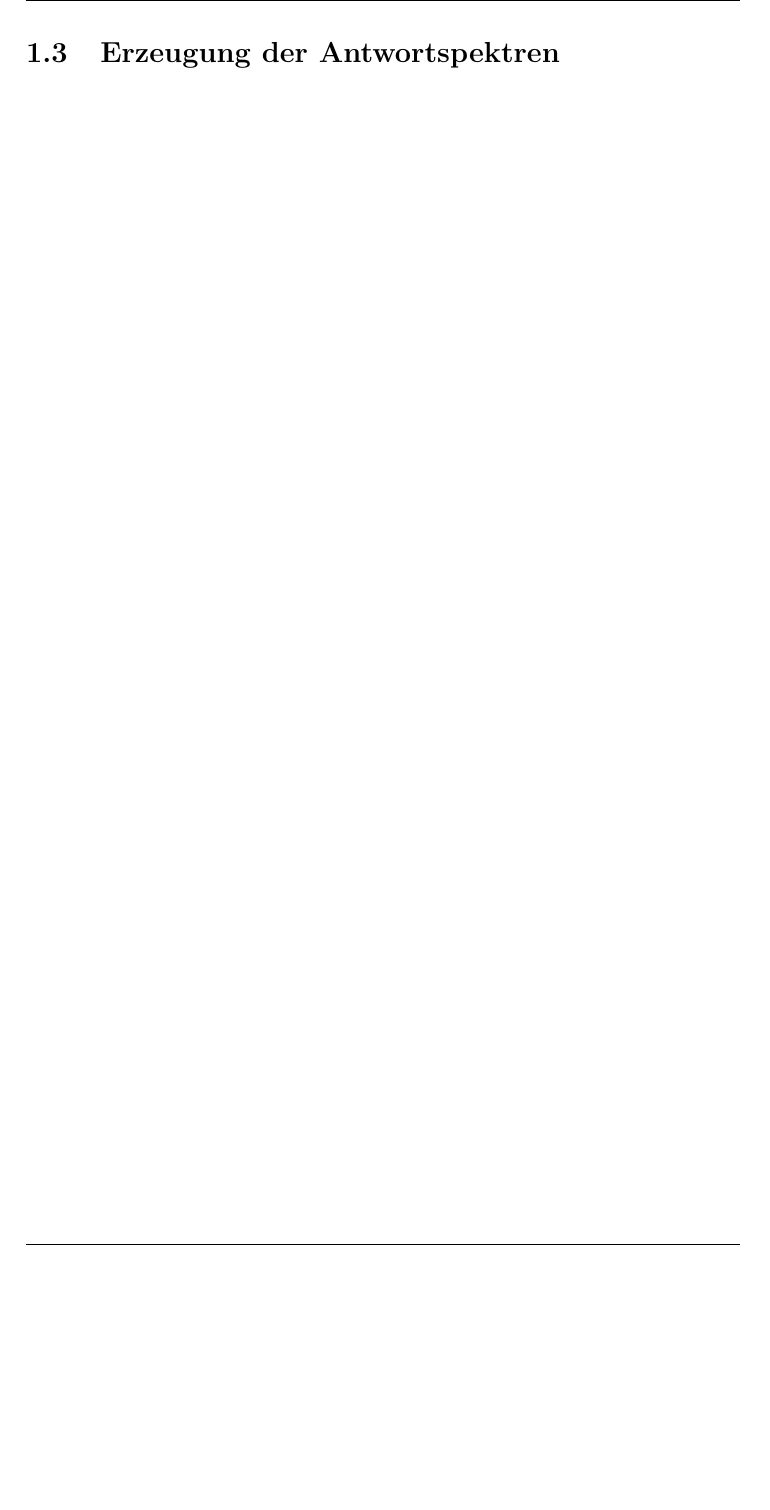
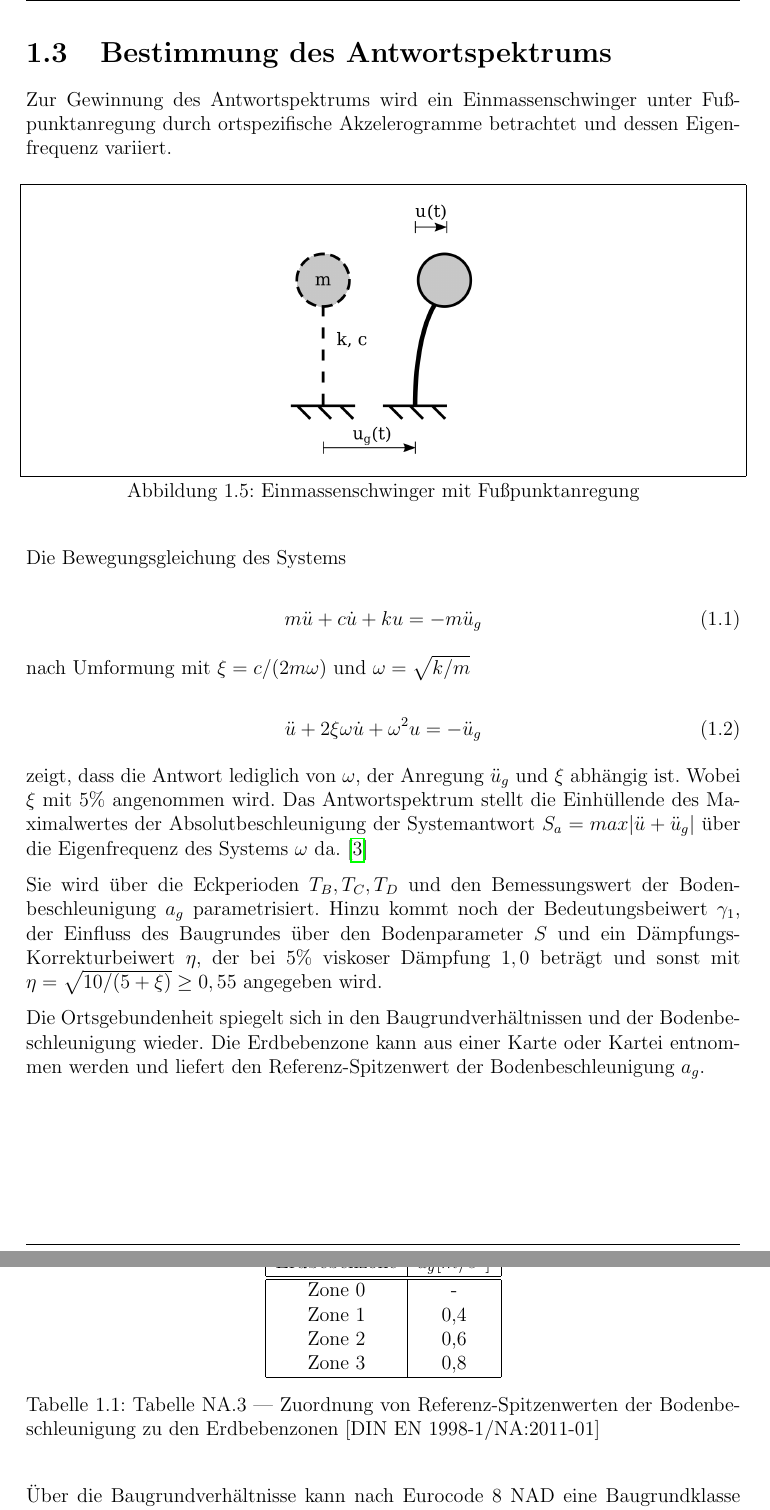
Before and after one commit to couchsofa/Masterthesis, a LaTeX thesis (main.tex, which reads chapters/section1.tex): part of page 12 of 34 before the commit and two parts of pages 12 and 13 of 36 after it, the two joined at a grey line, cut at the place of the change, the shorter picture padded with empty space. Compiled offline with pdfLaTeX; a LaTeX package or settings file that is missing is left out.

Commit message:
Update chapter 1.3

```diff
--- a/chapters/section1.tex
+++ b/chapters/section1.tex
@@ -160,5 +145,49 @@ Die Berechnung mittels Zeitschrittverfahren ("time-history analysis") ist eín n
 
 \pagebreak
 
-\section{Erzeugung der Antwortspektren}
+\section{Bestimmung des Antwortspektrums}
 \label{sec:Antwortspektren}
+
+Zur Gewinnung des Antwortspektrums wird ein Einmassenschwinger unter Fußpunktanregung durch ortspezifische Akzelerogramme betrachtet und dessen Eigenfrequenz variiert.
+
+\begin{figure}[H]
+    \centering
+    \includegraphics[width=0.4\textwidth]{1MS_AWS.png}
+    \caption{Einmassenschwinger mit Fußpunktanregung}
+\end{figure}
+
+Die Bewegungsgleichung des Systems
+
+\begin{equation} \label{ems_aws}
+m \ddot u + c \dot u + k u = -m \ddot u_g
+\end{equation}
+
+nach Umformung mit $\xi = c/(2m\omega)$ und $\omega = \sqrt{k/m}$
+
+\begin{equation} \label{ems_aws_umf}
+\ddot u + 2\xi\omega \dot u + \omega^2 u = - \ddot u_g
+\end{equation}
+
+zeigt, dass die Antwort lediglich von $\omega$, der Anregung $\ddot u_g$ und $\xi$ abhängig ist. Wobei $\xi$ mit 5\% angenommen wird.
+Das Antwortspektrum stellt die Einhüllende des Maximalwertes der Absolutbeschleunigung der Systemantwort $S_a=max|\ddot u + \ddot u_g|$ über die Eigenfrequenz des Systems $\omega$ da. \cite{Bachmann}
+
+Sie wird über die Eckperioden $T_B, T_C, T_D$ und den Bemessungswert der Bodenbeschleunigung $a_g$ parametrisiert. Hinzu kommt noch der Bedeutungsbeiwert $\gamma_1$, der Einfluss des Baugrundes über den Bodenparameter $S$ und ein Dämpfungs-Korrekturbeiwert $\eta$, der bei 5\% viskoser Dämpfung $1,0$ beträgt und sonst mit $\eta=\sqrt{10/(5+\xi)}\geq 0,55$ angegeben wird.
+
+Die Ortsgebundenheit spiegelt sich in den Baugrundverhältnissen und der Bodenbeschleunigung wieder. Die Erdbebenzone kann aus einer Karte oder Kartei entnommen werden und liefert den Referenz-Spitzenwert der Bodenbeschleunigung $a_g$.
+
+\begin{table}[H]
+\centering
+\begin{tabular}{ |c|c| }
+ \hline
+ Erdbebenzone & $a_g [m/s^2]$ \\
+ \hline\hline
+ Zone 0 & - \\
+ Zone 1 & 0,4 \\
+ Zone 2 & 0,6 \\
+ Zone 3 & 0,8 \\
+ \hline
+\end{tabular}
+\caption{Tabelle NA.3 — Zuordnung von Referenz-Spitzenwerten der Bodenbeschleunigung zu den Erdbebenzonen [DIN EN 1998-1/NA:2011-01]}
+\end{table}
+
+Über die Baugrundverhältnisse kann nach Eurocode 8 NAD eine Baugrundklasse ermittelt werden und in dessen Abhängigkeit Parameter für den Bodenparameter $S$ und die Eckperioden $T_B, T_C, T_D$ agegeben werden.
--- a/main.tex
+++ b/main.tex
@@ -1,6 +1,6 @@
 % Gobals
 \newcommand{\GetAuthor}{Arne Rick}
-\newcommand{\GetTitle}{Erzeugung Modifizierter Antwortspektrem Zur Vordimensionierung Von Seismisch Isolierten Bauwerken}
+\newcommand{\GetTitle}{Erzeugung Modifizierter Antwortspektren Zur Vordimensionierung Von Seismisch Isolierten Bauwerken}
 
 % Layout
 \documentclass[12pt, oneside]{report}
```
Also changed, not shown: references.bib (+10 -0 lines), Makefile, images/1MS_AWS.png (added), images/AWS_Elastisch_Perioden.png (added), main.pdf, svg/1MS_AWS.svg (added), chapters/section1.tex (86 more changed lines).
